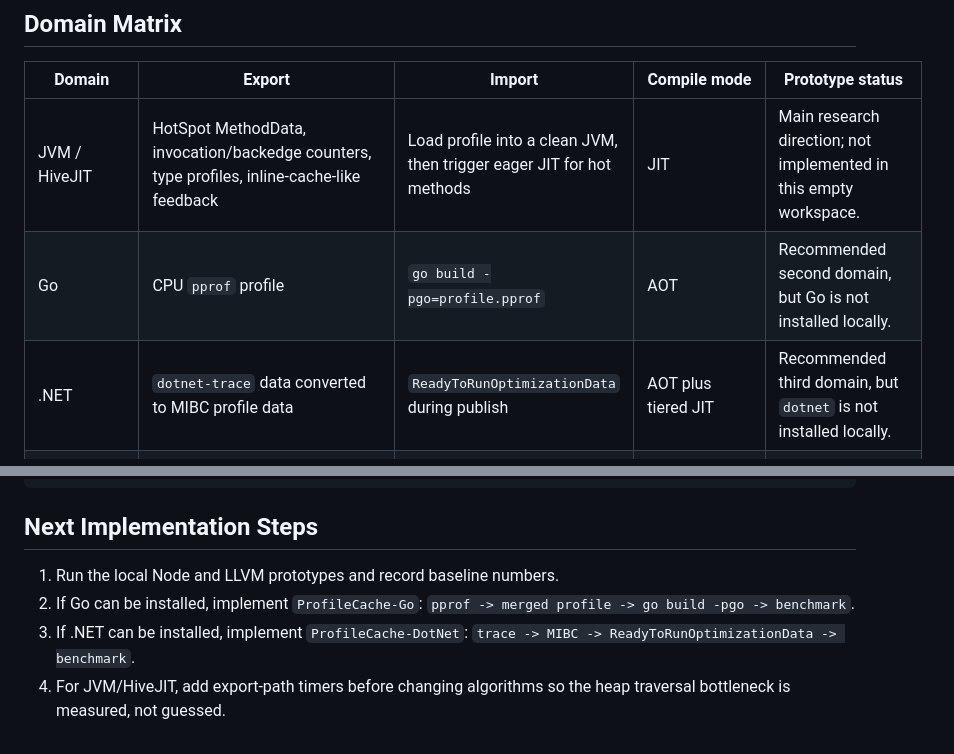
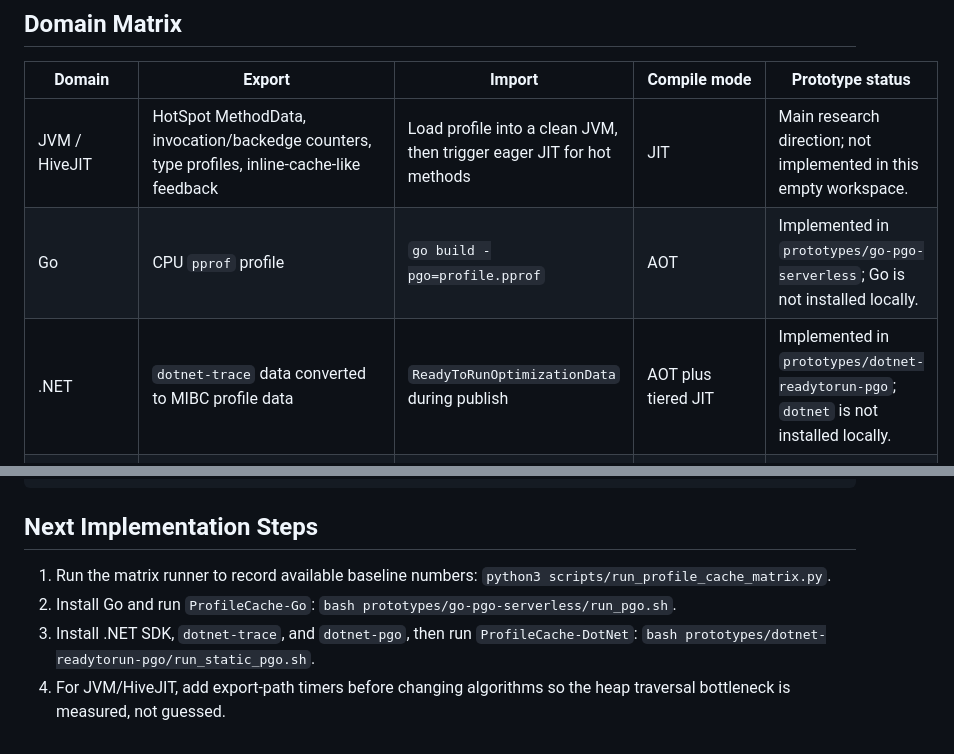
Before and after one commit to MK-523/hivejit-openfaas, a Markdown page: docs/research-map.md, 2 parts joined by grey strips. Rendered like a GitHub page.

Commit message:
Update research map with new domains

```diff
--- a/docs/research-map.md
+++ b/docs/research-map.md
@@ -24,8 +24,8 @@ and fragility of whole-process snapshots.
 | Domain | Export | Import | Compile mode | Prototype status |
 | --- | --- | --- | --- | --- |
 | JVM / HiveJIT | HotSpot MethodData, invocation/backedge counters, type profiles, inline-cache-like feedback | Load profile into a clean JVM, then trigger eager JIT for hot methods | JIT | Main research direction; not implemented in this empty workspace. |
-| Go | CPU `pprof` profile | `go build -pgo=profile.pprof` | AOT | Recommended second domain, but Go is not installed locally. |
-| .NET | `dotnet-trace` data converted to MIBC profile data | `ReadyToRunOptimizationData` during publish | AOT plus tiered JIT | Recommended third domain, but `dotnet` is not installed locally. |
+| Go | CPU `pprof` profile | `go build -pgo=profile.pprof` | AOT | Implemented in `prototypes/go-pgo-serverless`; Go is not installed locally. |
+| .NET | `dotnet-trace` data converted to MIBC profile data | `ReadyToRunOptimizationData` during publish | AOT plus tiered JIT | Implemented in `prototypes/dotnet-readytorun-pgo`; `dotnet` is not installed locally. |
 | Node/V8 | V8 code cache via `vm.Script.createCachedData()` or Node module compile cache | `cachedData` in a fresh `vm.Script`, or `NODE_COMPILE_CACHE` | Parse/compile cache, not full JIT profile | Implemented in `prototypes/node-v8-artifact-cache`. |
 | LLVM/Clang native | Instrumented `.profraw` profile | `llvm-profdata merge`, then compile with `-fprofile-instr-use` | AOT | Implemented in `prototypes/llvm-aot-pgo`. |
 | Wasmtime | Serialized/precompiled module (`.cwasm`) | `Module::deserialize_file` | AOT-style Wasm precompile | Good future serverless edge/runtime domain. |
@@ -176,10 +176,12 @@ Version records by class name, method signature, bytecode hash, JVM build, and f
 
 ## Next Implementation Steps
 
-1. Run the local Node and LLVM prototypes and record baseline numbers.
-2. If Go can be installed, implement `ProfileCache-Go`:
-   `pprof -> merged profile -> go build -pgo -> benchmark`.
-3. If .NET can be installed, implement `ProfileCache-DotNet`:
-   `trace -> MIBC -> ReadyToRunOptimizationData -> benchmark`.
+1. Run the matrix runner to record available baseline numbers:
+   `python3 scripts/run_profile_cache_matrix.py`.
+2. Install Go and run `ProfileCache-Go`:
+   `bash prototypes/go-pgo-serverless/run_pgo.sh`.
+3. Install .NET SDK, `dotnet-trace`, and `dotnet-pgo`, then run
+   `ProfileCache-DotNet`:
+   `bash prototypes/dotnet-readytorun-pgo/run_static_pgo.sh`.
 4. For JVM/HiveJIT, add export-path timers before changing algorithms so the
    heap traversal bottleneck is measured, not guessed.
```
